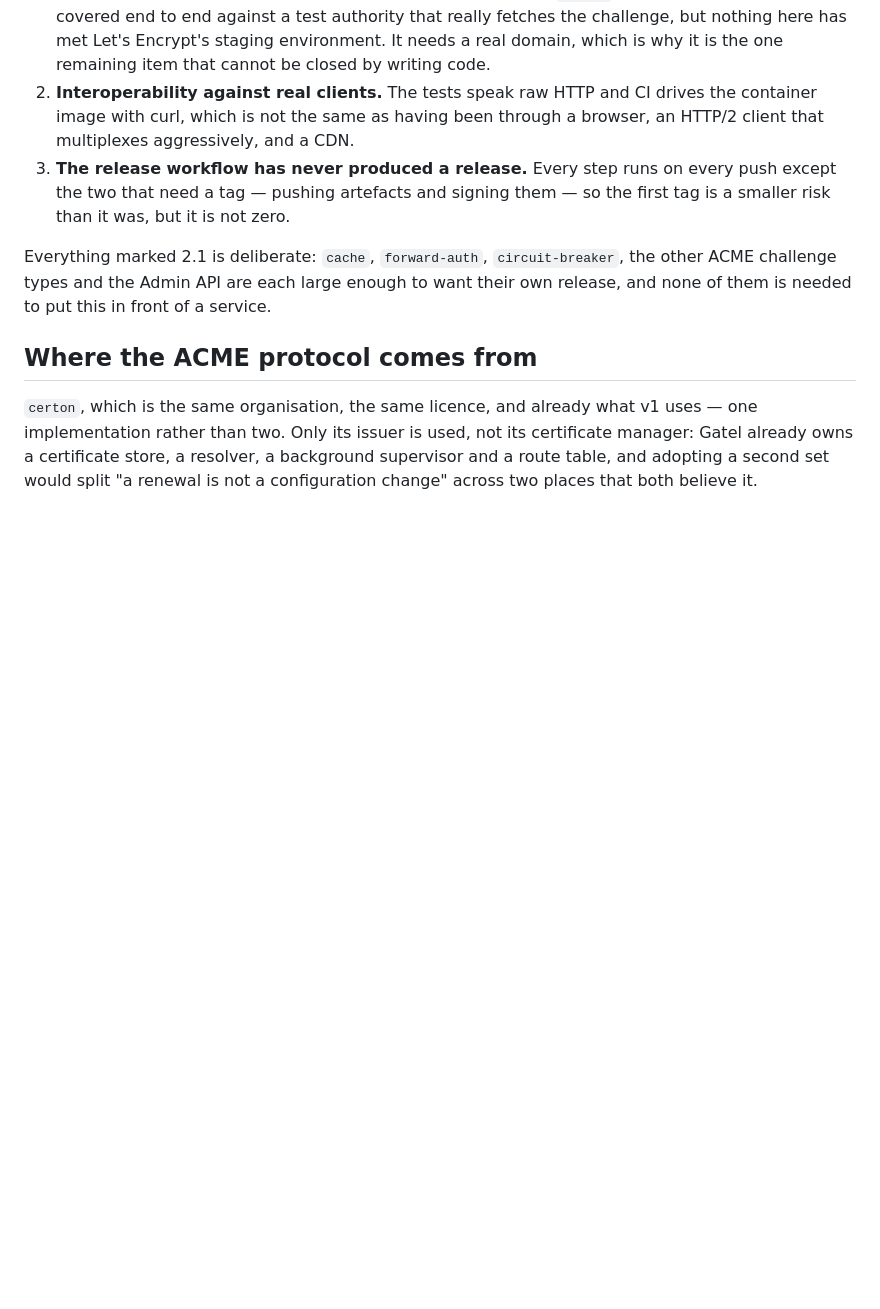
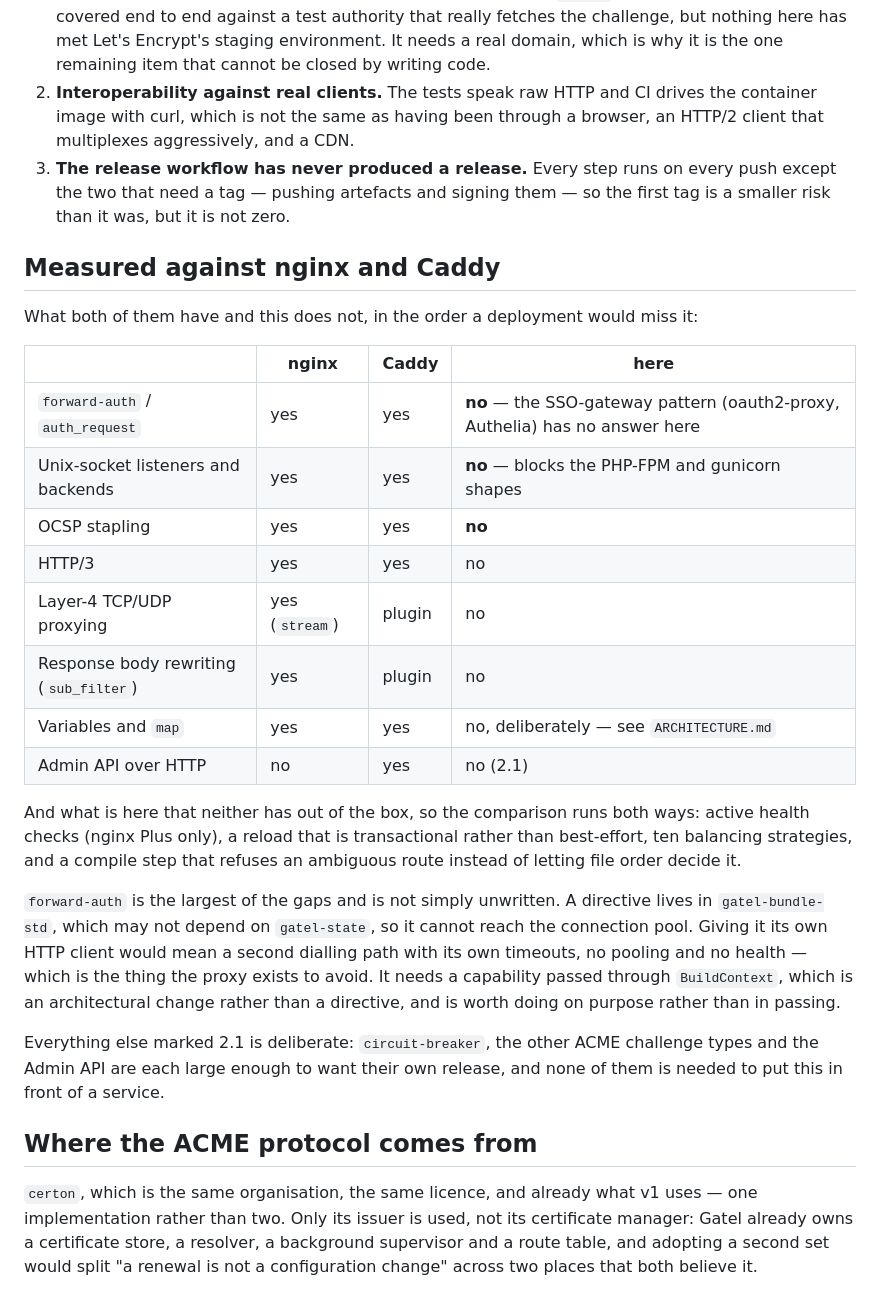
Before and after one commit to salvo-rs/gatel, a Markdown page: docs/FEATURES.md, the part around the change. Drawn GitHub-style; blank space fills up the shorter version.

Commit message:
docs(v2): measure this against nginx and Caddy, and say where it loses
A table of what both of them have and this does not, in the order a deployment
would miss it, so the comparison is a document rather than a memory.

`forward-auth` is the largest, and the entry says why it is not simply
unwritten: a directive lives in `gatel-bundle-std`, which may not depend on
`gatel-state`, so it cannot reach the connection pool. Giving it its own HTTP
client would be a second dialling path with its own timeouts, no pooling and
no health — which is the thing the proxy exists to avoid, and the same mistake
that put a reachable panic in certon. It needs a capability passed through
`BuildContext`, which is an architectural change rather than a directive, and
is worth doing on purpose rather than in passing.

Co-Authored-By: Claude Opus 5 <noreply@anthropic.com>

```diff
--- a/docs/FEATURES.md
+++ b/docs/FEATURES.md
@@ -166,9 +166,38 @@ In order of what a deployment would miss first:
    every push except the two that need a tag — pushing artefacts and signing
    them — so the first tag is a smaller risk than it was, but it is not zero.
 
-Everything marked 2.1 is deliberate: `cache`, `forward-auth`, `circuit-breaker`,
-the other ACME challenge types and the Admin API are each large enough to want
-their own release, and none of them is needed to put this in front of a service.
+## Measured against nginx and Caddy
+
+What both of them have and this does not, in the order a deployment would miss
+it:
+
+| | nginx | Caddy | here |
+|---|---|---|---|
+| `forward-auth` / `auth_request` | yes | yes | **no** — the SSO-gateway pattern (oauth2-proxy, Authelia) has no answer here |
+| Unix-socket listeners and backends | yes | yes | **no** — blocks the PHP-FPM and gunicorn shapes |
+| OCSP stapling | yes | yes | **no** |
+| HTTP/3 | yes | yes | no |
+| Layer-4 TCP/UDP proxying | yes (`stream`) | plugin | no |
+| Response body rewriting (`sub_filter`) | yes | plugin | no |
+| Variables and `map` | yes | yes | no, deliberately — see `ARCHITECTURE.md` |
+| Admin API over HTTP | no | yes | no (2.1) |
+
+And what is here that neither has out of the box, so the comparison runs both
+ways: active health checks (nginx Plus only), a reload that is transactional
+rather than best-effort, ten balancing strategies, and a compile step that
+refuses an ambiguous route instead of letting file order decide it.
+
+`forward-auth` is the largest of the gaps and is not simply unwritten. A
+directive lives in `gatel-bundle-std`, which may not depend on `gatel-state`,
+so it cannot reach the connection pool. Giving it its own HTTP client would
+mean a second dialling path with its own timeouts, no pooling and no health —
+which is the thing the proxy exists to avoid. It needs a capability passed
+through `BuildContext`, which is an architectural change rather than a
+directive, and is worth doing on purpose rather than in passing.
+
+Everything else marked 2.1 is deliberate: `circuit-breaker`, the other ACME
+challenge types and the Admin API are each large enough to want their own
+release, and none of them is needed to put this in front of a service.
 
 ## Where the ACME protocol comes from
 
```
Also changed, not shown: README.md (+4 -4 lines).
